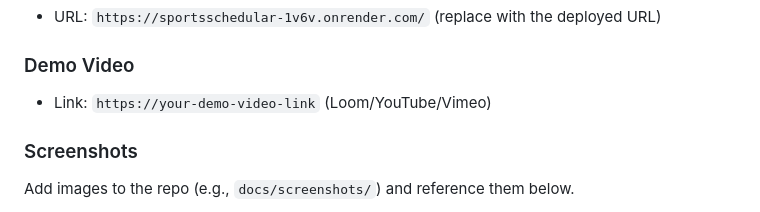
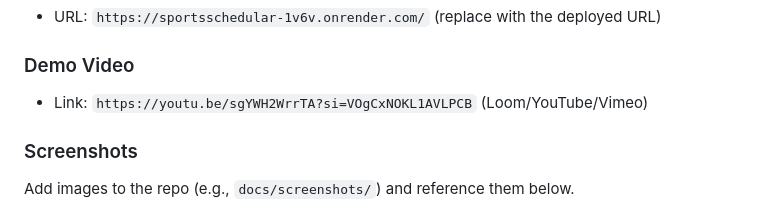
Before and after one commit to Anasurya-Reddy/SportsSchedular, a Markdown page: README.md, the part around the change. Rendered like a GitHub page.

```diff
--- a/README.md
+++ b/README.md
@@ -6,7 +6,7 @@ Build and play. SportsScheduler is a web app for organizing casual sport session
 - URL: `https://sportsschedular-1v6v.onrender.com/` (replace with the deployed URL)
 
 ### Demo Video
-- Link: `https://your-demo-video-link` (Loom/YouTube/Vimeo)
+- Link: `https://youtu.be/sgYWH2WrrTA?si=VOgCxNOKL1AVLPCB` (Loom/YouTube/Vimeo)
 
 ### Screenshots
 Add images to the repo (e.g., `docs/screenshots/`) and reference them below.
```
